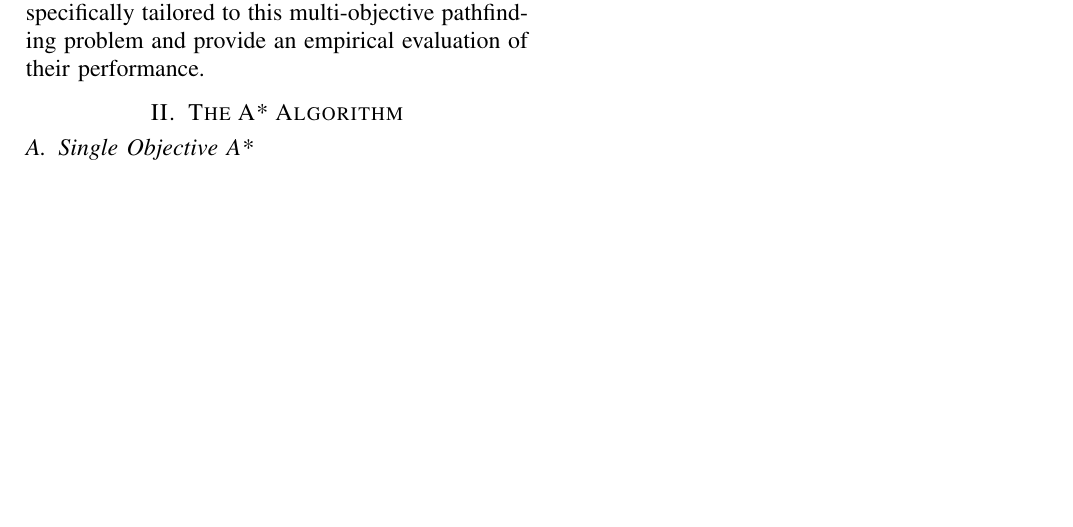
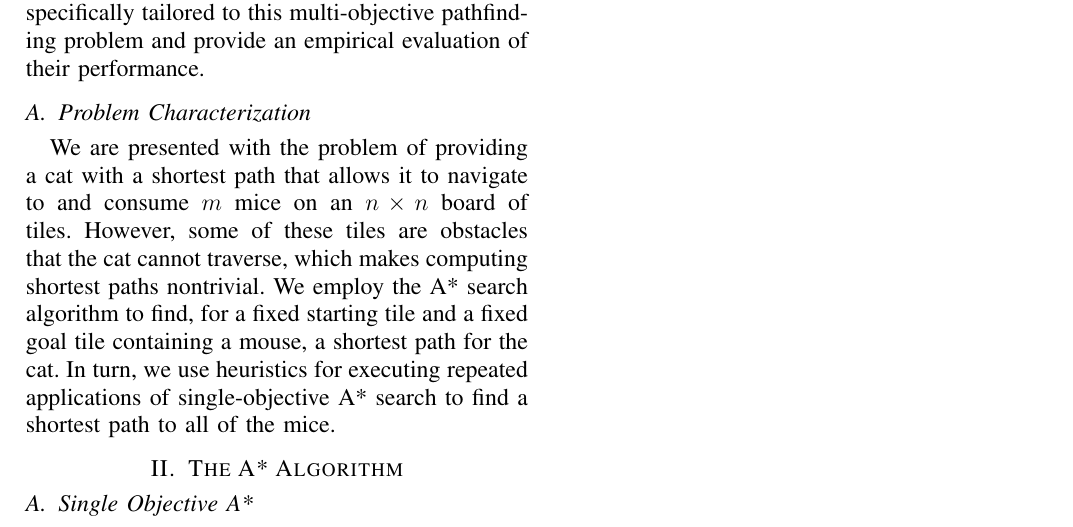
Before and after one commit to dchapp/cisc681_search_project, a LaTeX paper (report/report.tex): part of the page, cut so that both start at the same text, the shorter picture padded with empty space. Compiled offline with pdfLaTeX.

Commit message:
Added characterization of problem as search.

```diff
--- a/report/report.tex
+++ b/report/report.tex
@@ -16,6 +16,12 @@
 In this work we implement the A* search algorithm to solve the problem of directing a predator (e.g., a cat) through a maze of obstacles to multiple prey objectives (e.g., mice).
 We introduce heuristics specifically tailored to this multi-objective pathfinding problem and provide an empirical evaluation of their performance.
 
+\subsection{Problem Characterization}
+We are presented with the problem of providing a cat with a shortest path that allows it to navigate to and consume $m$ mice on an $n \times n$ board of tiles.
+However, some of these tiles are obstacles that the cat cannot traverse, which makes computing shortest paths nontrivial.
+We employ the A* search algorithm to find, for a fixed starting tile and a fixed goal tile containing a mouse, a shortest path for the cat.
+In turn, we use heuristics for executing repeated applications of single-objective A* search to find a shortest path to all of the mice.
+
 
 \section{The A* Algorithm}
 
```
